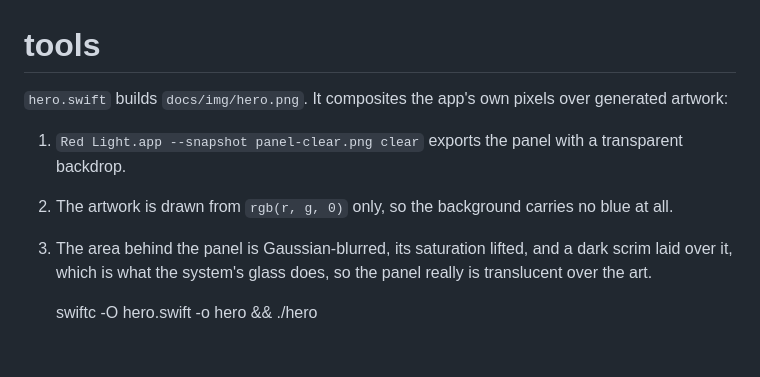
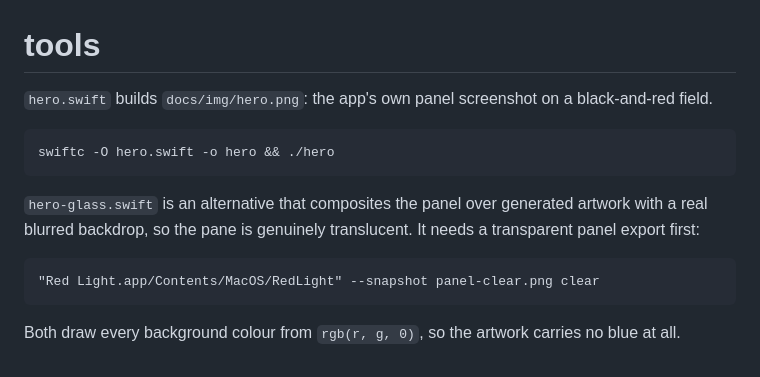
Before and after one commit to ervinyoung/Red-Light-for-mac, a Markdown page: tools/README.md, the part around the change. GitHub-like rendering.

```diff
--- a/tools/README.md
+++ b/tools/README.md
@@ -1,10 +1,12 @@
 # tools
 
-`hero.swift` builds `docs/img/hero.png`. It composites the app's own pixels over generated artwork:
-
-1. `Red Light.app --snapshot panel-clear.png clear` exports the panel with a transparent backdrop.
-2. The artwork is drawn from `rgb(r, g, 0)` only, so the background carries no blue at all.
-3. The area behind the panel is Gaussian-blurred, its saturation lifted, and a dark scrim laid over it,
-   which is what the system's glass does, so the panel really is translucent over the art.
+`hero.swift` builds `docs/img/hero.png`: the app's own panel screenshot on a black-and-red field.
 
     swiftc -O hero.swift -o hero && ./hero
+
+`hero-glass.swift` is an alternative that composites the panel over generated artwork with a real
+blurred backdrop, so the pane is genuinely translucent. It needs a transparent panel export first:
+
+    "Red Light.app/Contents/MacOS/RedLight" --snapshot panel-clear.png clear
+
+Both draw every background colour from `rgb(r, g, 0)`, so the artwork carries no blue at all.
```
Also changed, not shown: README.md (+5 -1 lines), docs/img/panel.png, 5 other files.
